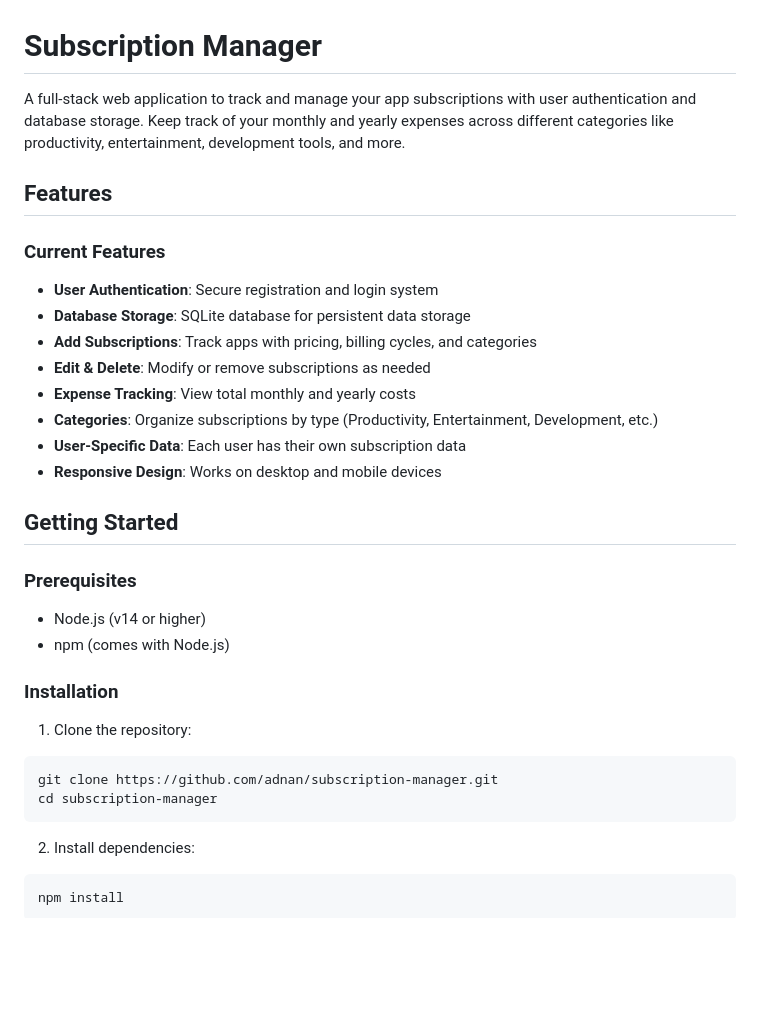
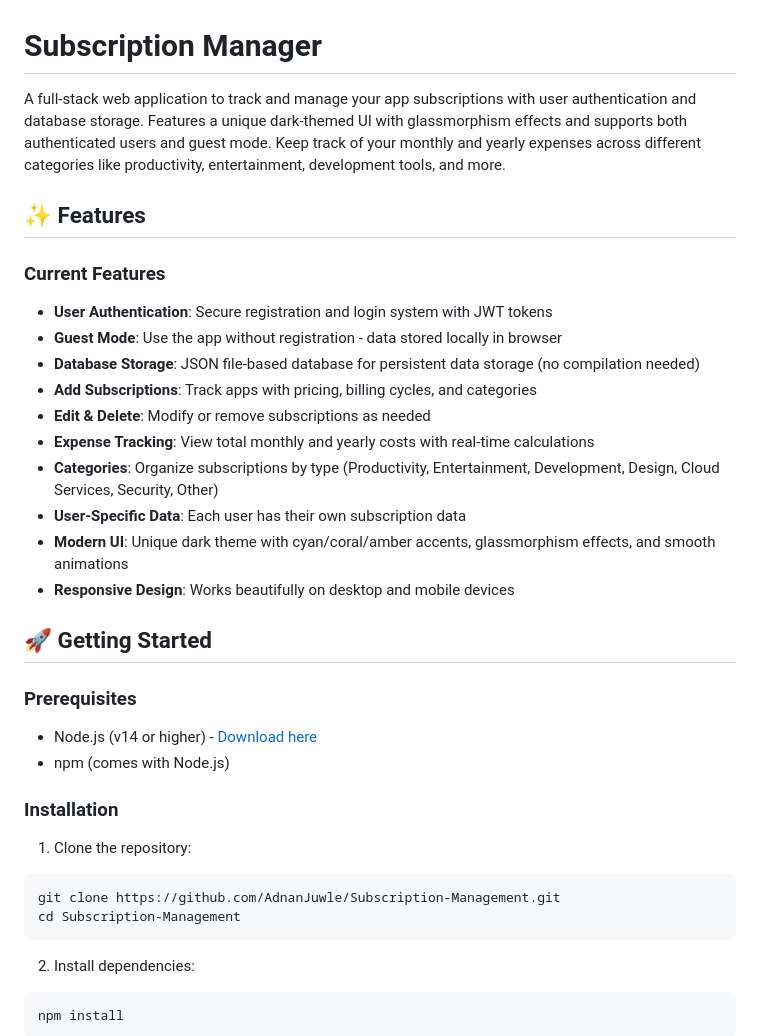
Before and after one commit to AdnanJuwle/Subscription-Management, a Markdown page: README.md, the part around one of its changes. Rendered like a GitHub page; blank space fills up the shorter version.

````diff
--- a/README.md
+++ b/README.md
@@ -1,32 +1,34 @@
 # Subscription Manager
 
-A full-stack web application to track and manage your app subscriptions with user authentication and database storage. Keep track of your monthly and yearly expenses across different categories like productivity, entertainment, development tools, and more.
+A full-stack web application to track and manage your app subscriptions with user authentication and database storage. Features a unique dark-themed UI with glassmorphism effects and supports both authenticated users and guest mode. Keep track of your monthly and yearly expenses across different categories like productivity, entertainment, development tools, and more.
 
-## Features
+## ✨ Features
 
 ### Current Features
-- **User Authentication**: Secure registration and login system
-- **Database Storage**: SQLite database for persistent data storage
+- **User Authentication**: Secure registration and login system with JWT tokens
+- **Guest Mode**: Use the app without registration - data stored locally in browser
+- **Database Storage**: JSON file-based database for persistent data storage (no compilation needed)
 - **Add Subscriptions**: Track apps with pricing, billing cycles, and categories
 - **Edit & Delete**: Modify or remove subscriptions as needed
-- **Expense Tracking**: View total monthly and yearly costs
-- **Categories**: Organize subscriptions by type (Productivity, Entertainment, Development, etc.)
+- **Expense Tracking**: View total monthly and yearly costs with real-time calculations
+- **Categories**: Organize subscriptions by type (Productivity, Entertainment, Development, Design, Cloud Services, Security, Other)
 - **User-Specific Data**: Each user has their own subscription data
-- **Responsive Design**: Works on desktop and mobile devices
+- **Modern UI**: Unique dark theme with cyan/coral/amber accents, glassmorphism effects, and smooth animations
+- **Responsive Design**: Works beautifully on desktop and mobile devices
 
-## Getting Started
+## 🚀 Getting Started
 
 ### Prerequisites
 
-- Node.js (v14 or higher)
+- Node.js (v14 or higher) - [Download here](https://nodejs.org/)
 - npm (comes with Node.js)
 
 ### Installation
 
 1. Clone the repository:
 ```bash
-git clone https://github.com/adnan/subscription-manager.git
-cd subscription-manager
+git clone https://github.com/AdnanJuwle/Subscription-Management.git
+cd Subscription-Management
 ```
 
 2. Install dependencies:
````
Also changed, not shown: other parts of README.md (+76 -27 lines).
